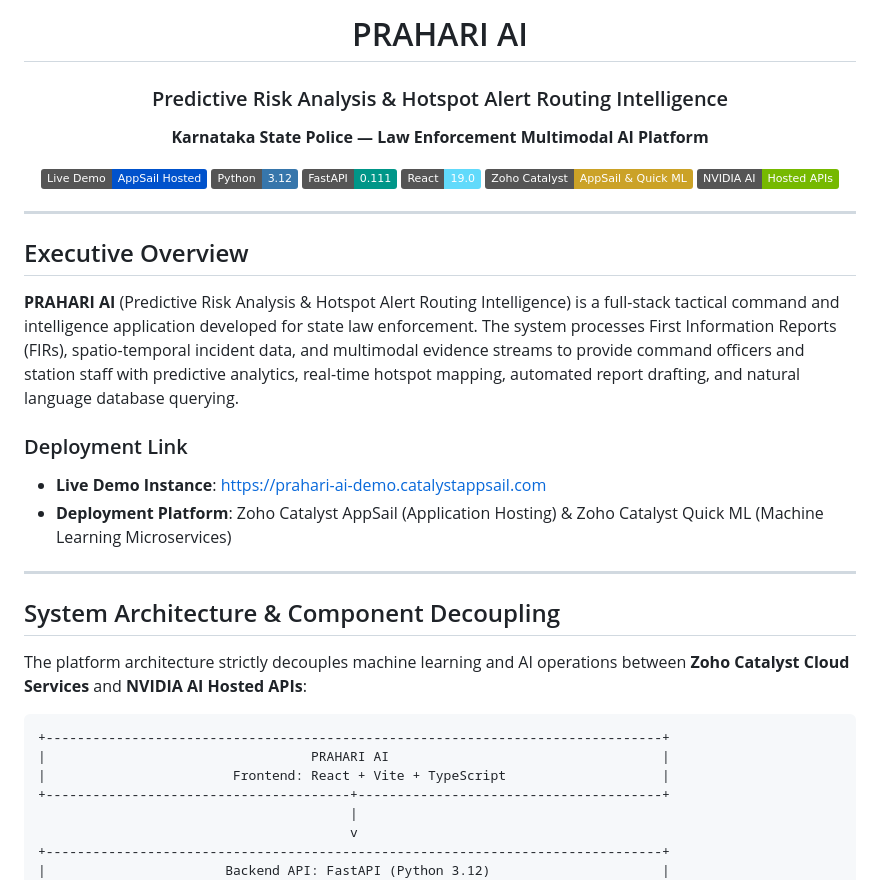
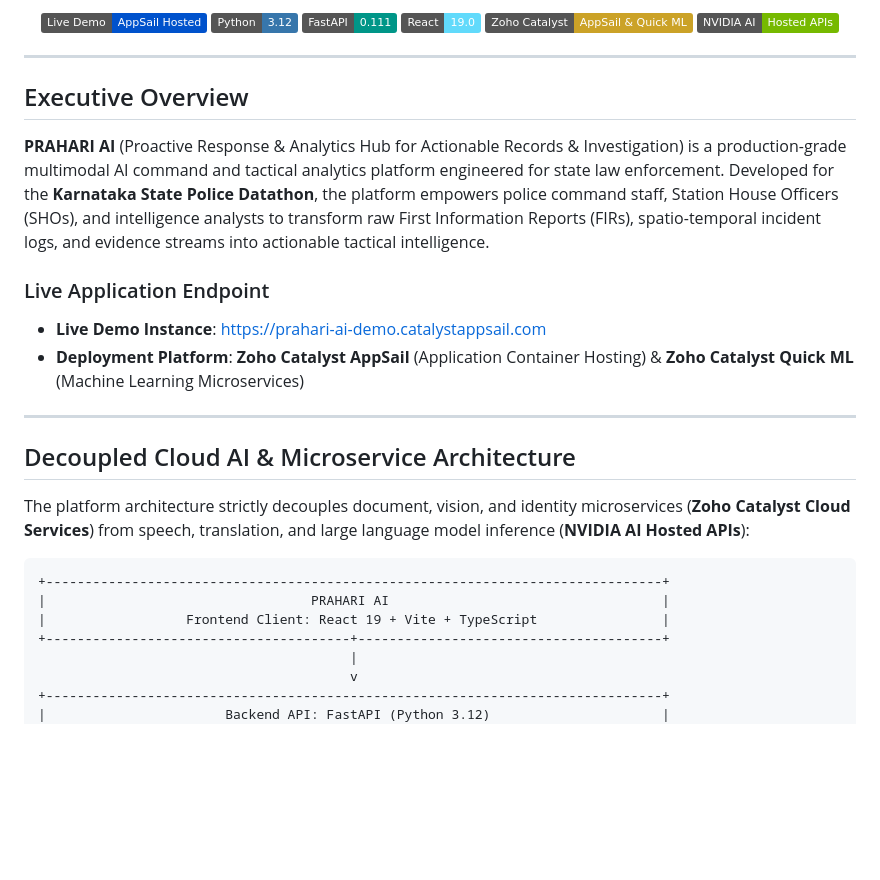
Before and after one commit to Dharaneesh20/PRAHARI, a Markdown page: README.md, the part around one of its changes. Drawn GitHub-style; badges without logos; blank space fills up the shorter version.

````diff
--- a/README.md
+++ b/README.md
@@ -10,38 +28,32 @@
 
-# PRAHARI AI
-
-### Predictive Risk Analysis & Hotspot Alert Routing Intelligence
-**Karnataka State Police — Law Enforcement Multimodal AI Platform**
-
-[![Live Demo](https://img.shields.io/badge/Live_Demo-AppSail_Hosted-0052CC.svg)](https://prahari-ai-demo.catalystappsail.com)
-[![Python 3.12](https://img.shields.io/badge/Python-3.12-3776AB.svg)](https://python.org)
-[![FastAPI](https://img.shields.io/badge/FastAPI-0.111-009688.svg)](https://fastapi.tiangolo.com)
-[![React 19](https://img.shields.io/badge/React-19.0-61DAFB.svg)](https://react.dev)
-[![Zoho Catalyst](https://img.shields.io/badge/Zoho_Catalyst-AppSail_%26_Quick_ML-CBA227.svg)](https://catalyst.zoho.com)
-[![NVIDIA AI](https://img.shields.io/badge/NVIDIA_AI-Hosted_APIs-76B900.svg)](https://build.nvidia.com)
-
+  [![Live Demo](https://img.shields.io/badge/Live_Demo-AppSail_Hosted-0052CC.svg)](https://prahari-ai-demo.catalystappsail.com)
+  [![Python 3.12](https://img.shields.io/badge/Python-3.12-3776AB.svg)](https://python.org)
+  [![FastAPI](https://img.shields.io/badge/FastAPI-0.111-009688.svg)](https://fastapi.tiangolo.com)
+  [![React 19](https://img.shields.io/badge/React-19.0-61DAFB.svg)](https://react.dev)
+  [![Zoho Catalyst](https://img.shields.io/badge/Zoho_Catalyst-AppSail_%26_Quick_ML-CBA227.svg)](https://catalyst.zoho.com)
+  [![NVIDIA AI](https://img.shields.io/badge/NVIDIA_AI-Hosted_APIs-76B900.svg)](https://build.nvidia.com)
 </div>
 
 ---
 
 ## Executive Overview
 
-**PRAHARI AI** (Predictive Risk Analysis & Hotspot Alert Routing Intelligence) is a full-stack tactical command and intelligence application developed for state law enforcement. The system processes First Information Reports (FIRs), spatio-temporal incident data, and multimodal evidence streams to provide command officers and station staff with predictive analytics, real-time hotspot mapping, automated report drafting, and natural language database querying.
+**PRAHARI AI** (Proactive Response & Analytics Hub for Actionable Records & Investigation) is a production-grade multimodal AI command and tactical analytics platform engineered for state law enforcement. Developed for the **Karnataka State Police Datathon**, the platform empowers police command staff, Station House Officers (SHOs), and intelligence analysts to transform raw First Information Reports (FIRs), spatio-temporal incident logs, and evidence streams into actionable tactical intelligence.
 
-### Deployment Link
+### Live Application Endpoint
 - **Live Demo Instance**: [https://prahari-ai-demo.catalystappsail.com](https://prahari-ai-demo.catalystappsail.com)
-- **Deployment Platform**: Zoho Catalyst AppSail (Application Hosting) & Zoho Catalyst Quick ML (Machine Learning Microservices)
+- **Deployment Platform**: **Zoho Catalyst AppSail** (Application Container Hosting) & **Zoho Catalyst Quick ML** (Machine Learning Microservices)
 
 ---
 
-## System Architecture & Component Decoupling
+## Decoupled Cloud AI & Microservice Architecture
 
-The platform architecture strictly decouples machine learning and AI operations between **Zoho Catalyst Cloud Services** and **NVIDIA AI Hosted APIs**:
+The platform architecture strictly decouples document, vision, and identity microservices (**Zoho Catalyst Cloud Services**) from speech, translation, and large language model inference (**NVIDIA AI Hosted APIs**):
 
 ```
 +-------------------------------------------------------------------------------+
 |                                  PRAHARI AI                                   |
-|                        Frontend: React + Vite + TypeScript                    |
+|                  Frontend Client: React 19 + Vite + TypeScript                |
 +---------------------------------------+---------------------------------------+
                                         |
                                         v
````
Also changed, not shown: other parts of README.md (+86 -72 lines).
